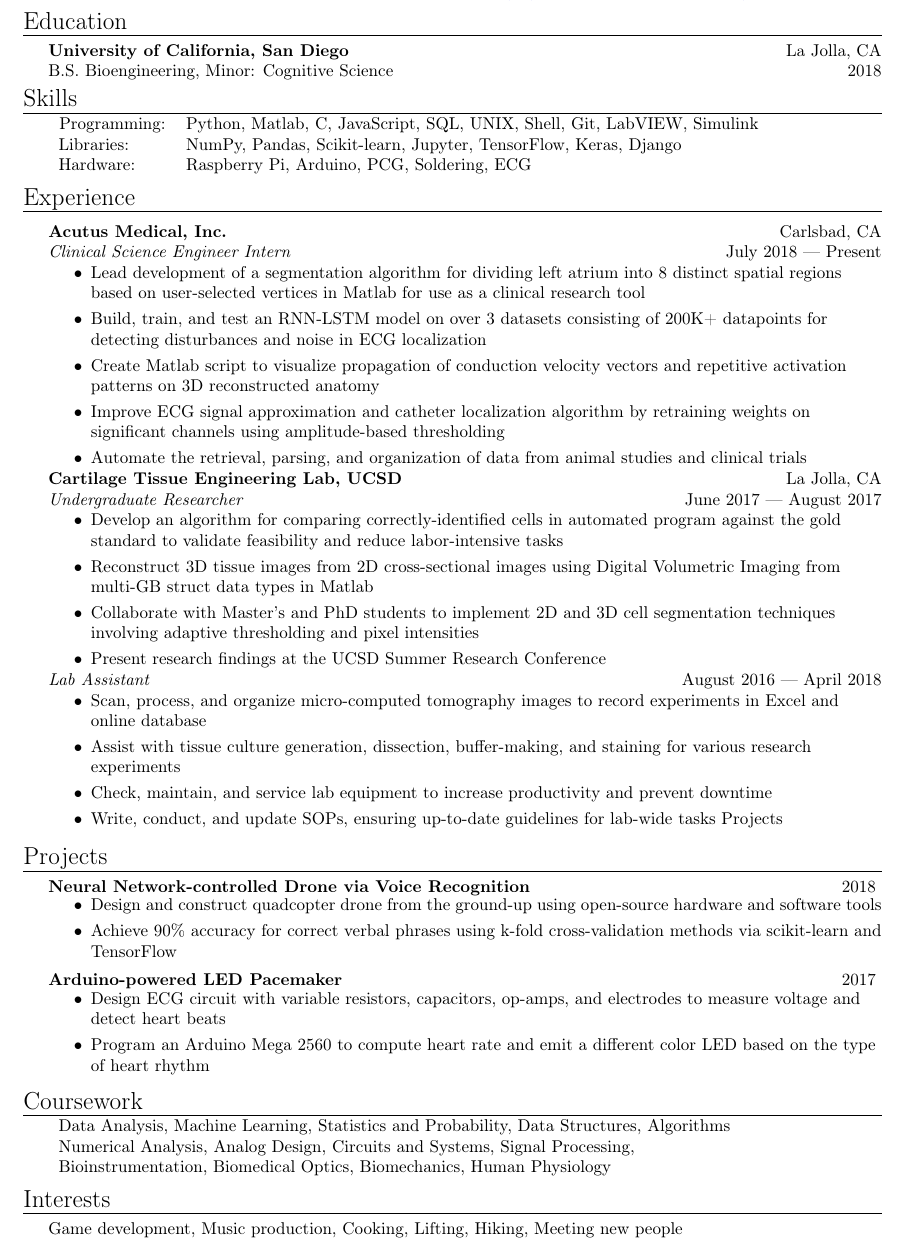
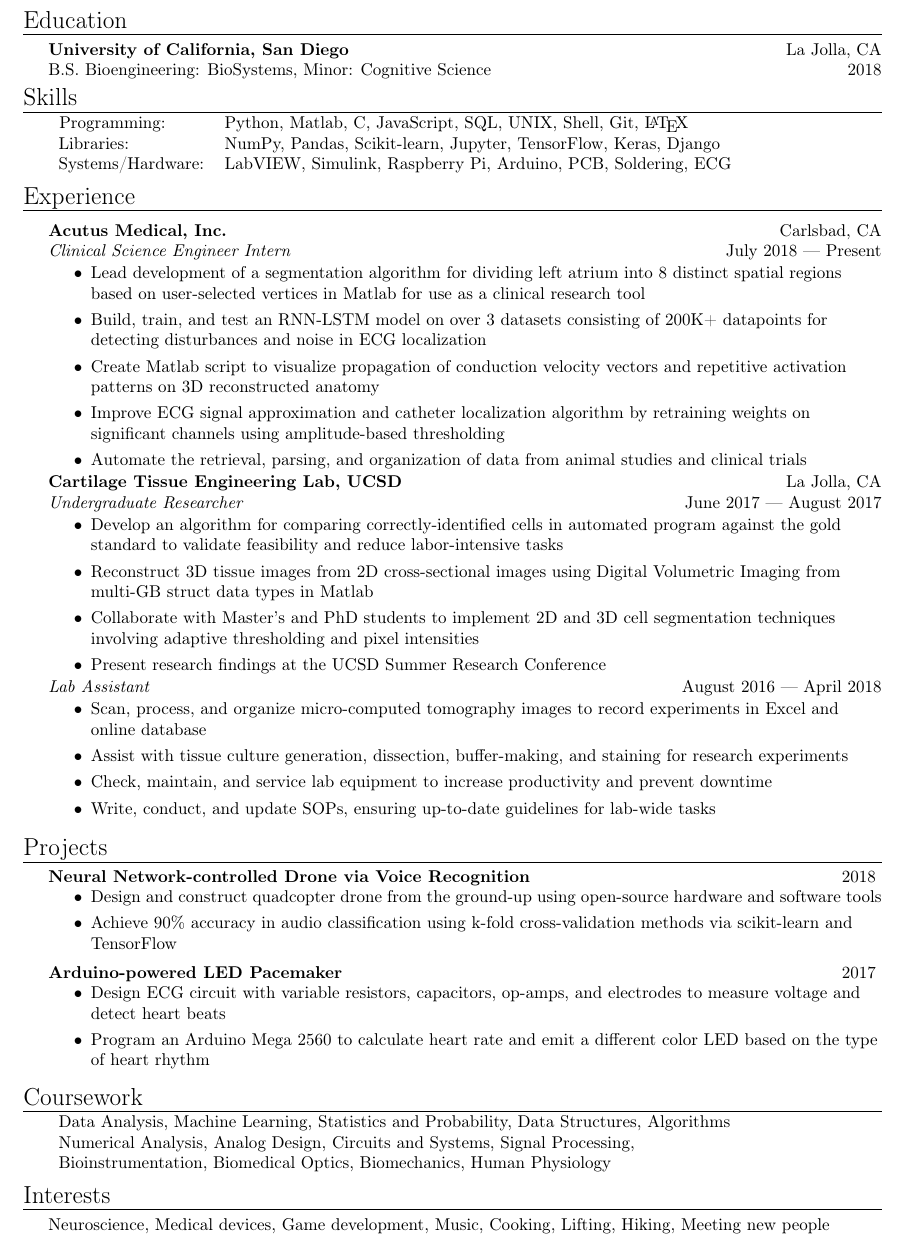
Before and after one commit to howyoubinh/Resume, a LaTeX CV (Binh Nguyen Resume.tex): part of the page, cut so that both start at the same text. Compiled offline with pdfLaTeX.

Commit message:
fixed some typos

```diff
--- a/Binh Nguyen Resume.tex
+++ b/Binh Nguyen Resume.tex
@@ -108,16 +108,16 @@
 %==== Education ====%
 \header{Education}
 \textbf{University of California, San Diego}\hfill La Jolla, CA\\
-B.S. Bioengineering, Minor: Cognitive Science \hfill 2018\\
+B.S. Bioengineering: BioSystems, Minor: Cognitive Science \hfill 2018\\
 \vspace{2mm}
 
 %==== Skills ====%
 \header{Skills}
 \begin{tabular}{ l l }
 \hspace{-1mm}
-	Programming: & Python, Matlab, C, JavaScript, SQL, UNIX, Shell, Git, LabVIEW, Simulink  \\
-	Libraries:   & NumPy, Pandas, Scikit-learn, Jupyter, TensorFlow, Keras, Django         \\
-	Hardware:    & Raspberry Pi, Arduino, PCG, Soldering, ECG \\
+	Programming: & Python, Matlab, C, JavaScript, SQL, UNIX, Shell, Git, \LaTeX \\
+	Libraries:   & NumPy, Pandas, Scikit-learn, Jupyter, TensorFlow, Keras, Django \\
+	Systems/Hardware:    & LabVIEW, Simulink, Raspberry Pi, Arduino, PCB, Soldering, ECG \\
 \end{tabular}
 \vspace{2mm}
 
@@ -154,9 +154,9 @@ B.S. Bioengineering, Minor: Cognitive Science \hfill 2018\\
 \vspace{-2mm}
 \begin{itemize} \itemsep 0.1pt
 	\item Scan, process, and organize micro-computed tomography images to record experiments in Excel and online database
-	\item Assist with tissue culture generation, dissection, buffer-making, and staining for various research experiments
+	\item Assist with tissue culture generation, dissection, buffer-making, and staining for research experiments
 	\item Check, maintain, and service lab equipment to increase productivity and prevent downtime
-	\item Write, conduct, and update SOPs, ensuring up-to-date guidelines for lab-wide tasks Projects
+	\item Write, conduct, and update SOPs, ensuring up-to-date guidelines for lab-wide tasks
 \end{itemize}
 \vspace{2mm}
 
@@ -166,14 +166,14 @@ B.S. Bioengineering, Minor: Cognitive Science \hfill 2018\\
 \vspace{-2mm}
 \begin{itemize} \itemsep 0.1pt
 	\item Design and construct quadcopter drone from the ground-up using open-source hardware and software tools
-	\item Achieve 90\% accuracy for correct verbal phrases using k-fold cross-validation methods via scikit-learn and TensorFlow
+	\item Achieve 90\% accuracy in audio classification using k-fold cross-validation methods via scikit-learn and TensorFlow
 \end{itemize}
 
 \textbf{Arduino-powered LED Pacemaker} \hfill 2017
 \vspace{-2mm}
 \begin{itemize} \itemsep 0.1pt
 	\item Design ECG circuit with variable resistors, capacitors, op-amps, and electrodes to measure voltage and detect heart beats
-	\item Program an Arduino Mega 2560 to compute heart rate and emit a different color LED based on the type of heart rhythm
+	\item Program an Arduino Mega 2560 to calculate heart rate and emit a different color LED based on the type of heart rhythm
 \end{itemize}
 \vspace*{2mm}
 
@@ -189,6 +189,6 @@ B.S. Bioengineering, Minor: Cognitive Science \hfill 2018\\
 
 %==== Interests ====%
 \header{Interests}
-Game development, Music production, Cooking, Lifting, Hiking, Meeting new people
+Neuroscience, Medical devices, Game development, Music, Cooking, Lifting, Hiking, Meeting new people
 \
 \end{document}
```
Also changed, not shown: Binh Nguyen Resume.pdf.
